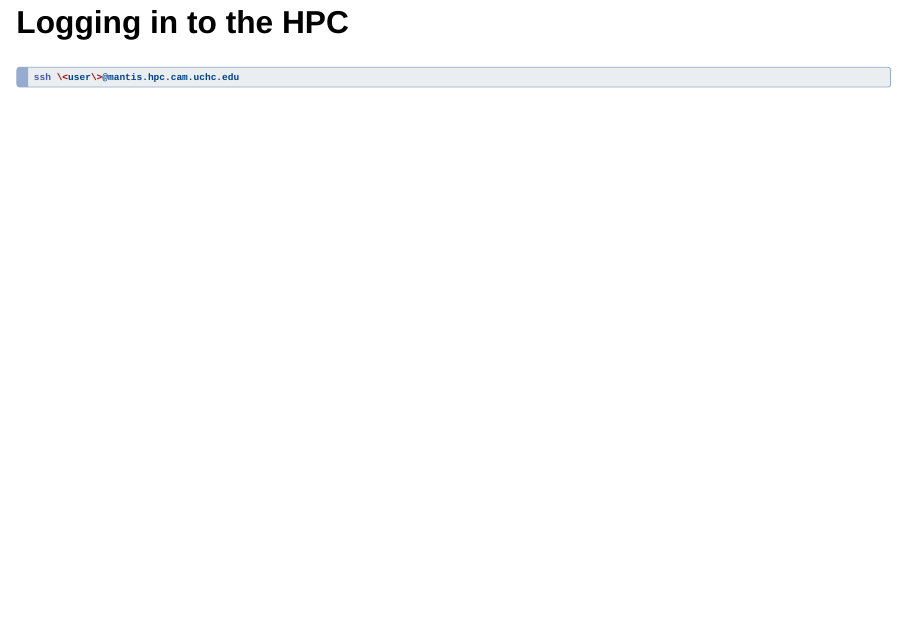
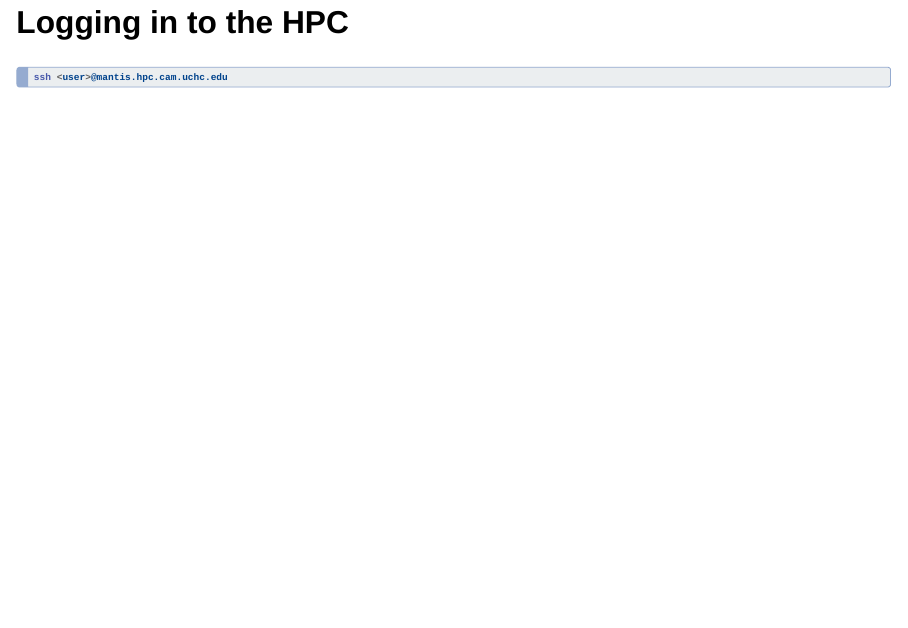
Before and after one commit to CBC-UCONN/Single-Cell-Transcriptomics, a Quarto document (slides/02_data_processing.qmd): page 5 of 31. Rendered offline with R 4.5, knitr and Pandoc in place of Quarto, with nearby package versions; drawn as Slidy slides in place of the format the file asks for.

Commit message:
Rendering issue

````diff
--- a/slides/02_data_processing.qmd
+++ b/slides/02_data_processing.qmd
@@ -32,7 +32,7 @@ format:
 
 ## Logging in to the HPC
 ```bash
-ssh \<user\>@mantis.hpc.cam.uchc.edu
+ssh <user>@mantis.hpc.cam.uchc.edu
 ```
 
 ## Git Repository
````
